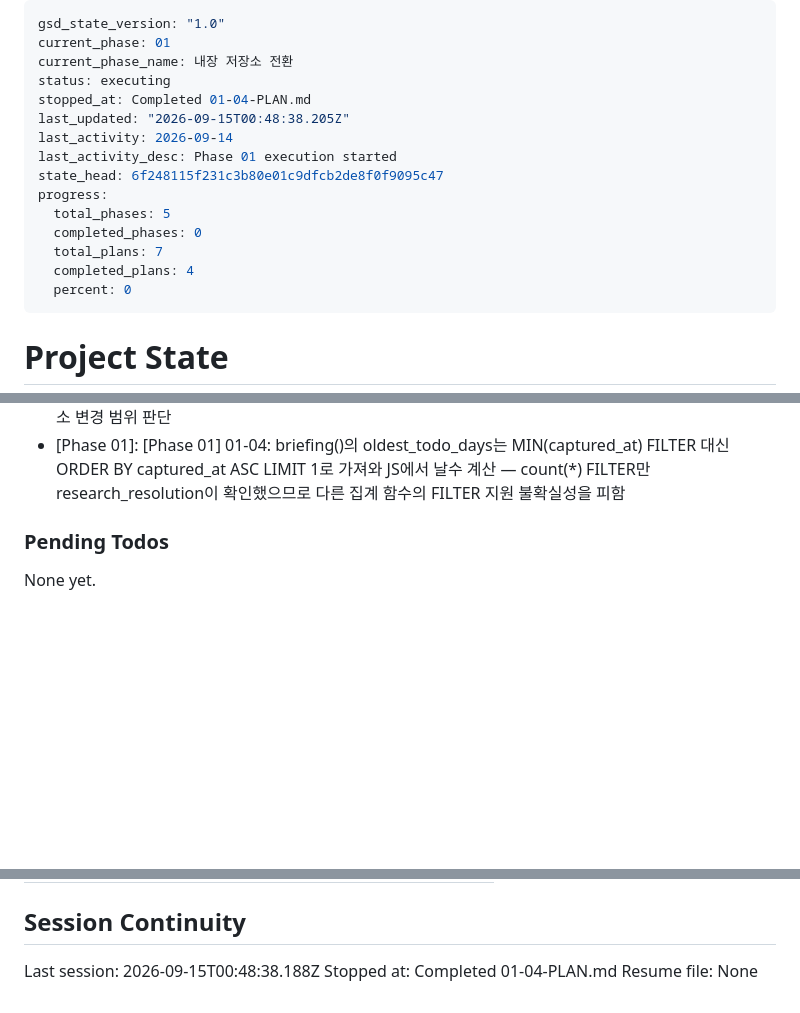
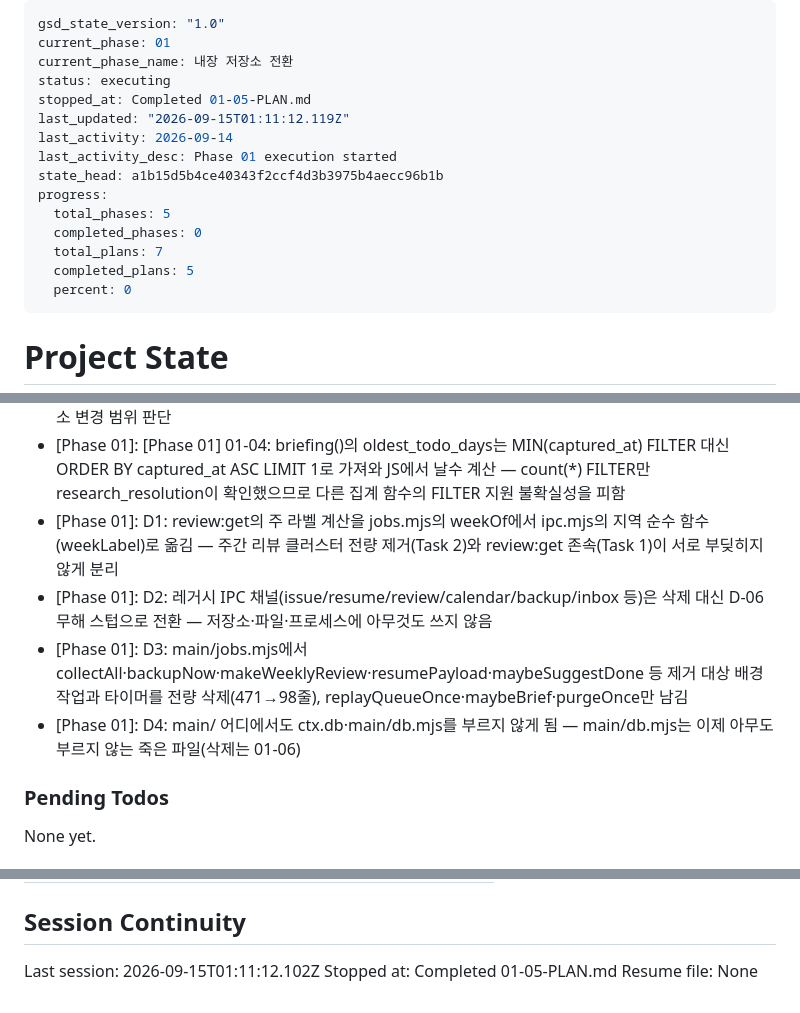
Before and after one commit to when630/whenwork, a Markdown page: .planning/STATE.md, 3 parts joined by grey strips. Drawn GitHub-style; blank space fills up the shorter version.

Commit message:
docs(01-05): complete 런타임 저장소 전환 IPC·백그라운드 정리 plan

```diff
--- a/.planning/STATE.md
+++ b/.planning/STATE.md
@@ -3,16 +3,16 @@ gsd_state_version: "1.0"
 current_phase: 01
 current_phase_name: 내장 저장소 전환
 status: executing
-stopped_at: Completed 01-04-PLAN.md
-last_updated: "2026-09-15T00:48:38.205Z"
+stopped_at: Completed 01-05-PLAN.md
+last_updated: "2026-09-15T01:11:12.119Z"
 last_activity: 2026-09-14
 last_activity_desc: Phase 01 execution started
-state_head: 6f248115f231c3b80e01c9dfcb2de8f0f9095c47
+state_head: a1b15d5b4ce40343f2ccf4d3b3975b4aecc96b1b
 progress:
   total_phases: 5
   completed_phases: 0
   total_plans: 7
-  completed_plans: 4
+  completed_plans: 5
   percent: 0
 ---
 
@@ -84,6 +85,10 @@ Recent decisions affecting current work:
 - [Phase 01]: [Phase 01] 01-03: ctx.pending은 이번 세션에서 즉시 반영에 실패한 캡처 수로 한정 — 큐 파일 줄 수와는 분리한다(D-02, 큐는 실행 중 append-only라 성공한 캡처까지 쌓인다)
 - [Phase 01]: [Phase 01] 01-04: getProjects()는 신설한 독립 함수이며, 01-02가 getViewState() 안에 이미 인라인해 둔 프로젝트 조회(정렬 기준 다름: sort,name)는 그대로 둠 — 기존 통과 테스트를 건드리지 않는 최소 변경 범위 판단
 - [Phase 01]: [Phase 01] 01-04: briefing()의 oldest_todo_days는 MIN(captured_at) FILTER 대신 ORDER BY captured_at ASC LIMIT 1로 가져와 JS에서 날수 계산 — count(*) FILTER만 research_resolution이 확인했으므로 다른 집계 함수의 FILTER 지원 불확실성을 피함
+- [Phase 01]: D1: review:get의 주 라벨 계산을 jobs.mjs의 weekOf에서 ipc.mjs의 지역 순수 함수(weekLabel)로 옮김 — 주간 리뷰 클러스터 전량 제거(Task 2)와 review:get 존속(Task 1)이 서로 부딪히지 않게 분리
+- [Phase 01]: D2: 레거시 IPC 채널(issue/resume/review/calendar/backup/inbox 등)은 삭제 대신 D-06 무해 스텁으로 전환 — 저장소·파일·프로세스에 아무것도 쓰지 않음
+- [Phase 01]: D3: main/jobs.mjs에서 collectAll·backupNow·makeWeeklyReview·resumePayload·maybeSuggestDone 등 제거 대상 배경 작업과 타이머를 전량 삭제(471→98줄), replayQueueOnce·maybeBrief·purgeOnce만 남김
+- [Phase 01]: D4: main/ 어디에서도 ctx.db·main/db.mjs를 부르지 않게 됨 — main/db.mjs는 이제 아무도 부르지 않는 죽은 파일(삭제는 01-06)
 
 ### Pending Todos
 
@@ -107,6 +112,6 @@ Items acknowledged and deferred at milestone close, most recent first:
 
 ## Session Continuity
 
-Last session: 2026-09-15T00:48:38.188Z
-Stopped at: Completed 01-04-PLAN.md
+Last session: 2026-09-15T01:11:12.102Z
+Stopped at: Completed 01-05-PLAN.md
 Resume file: None
```
Also changed, not shown: other parts of .planning/STATE.md (+2 -1 lines), .planning/ROADMAP.md (+3 -3 lines), 1 other file.
